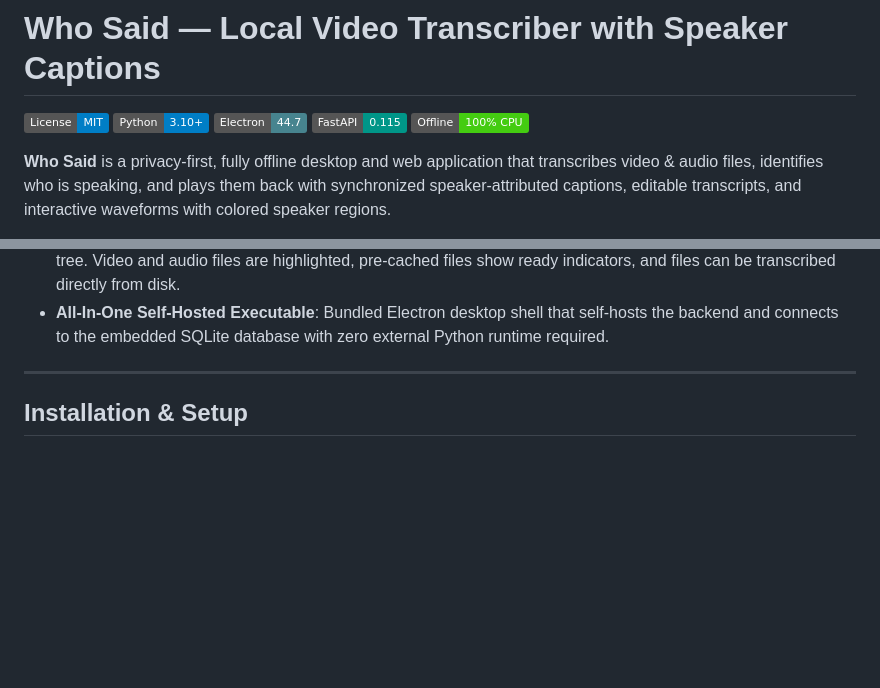
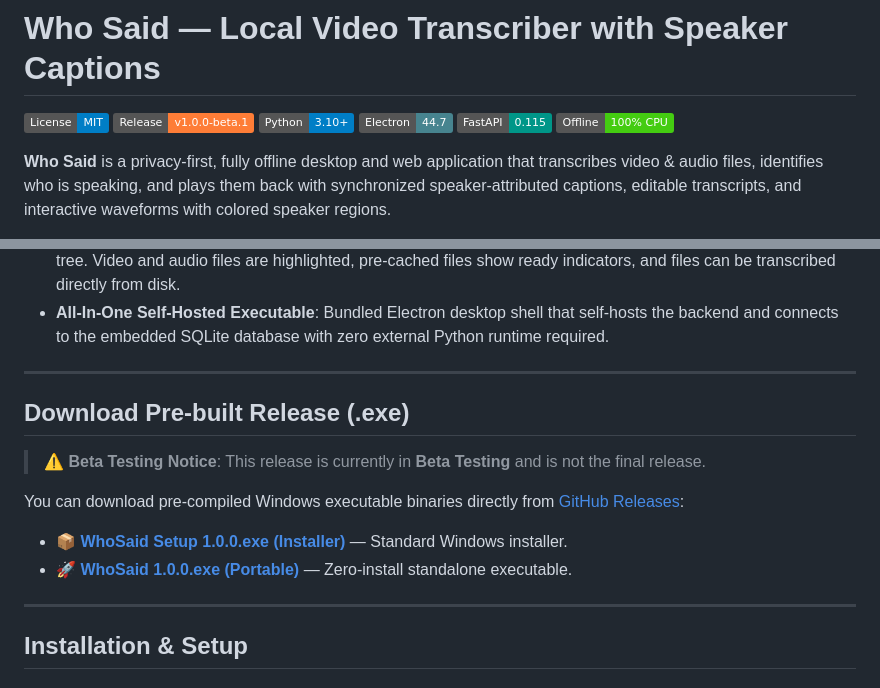
Before and after one commit to JoshCyril/WhoSaid, a Markdown page: README.md, 2 parts joined by grey strips. GitHub-like rendering; badges without logos; blank space fills up the shorter version.

Commit message:
docs: add beta release badge and download links to README

```diff
--- a/README.md
+++ b/README.md
@@ -1,6 +1,7 @@
 # Who Said — Local Video Transcriber with Speaker Captions
 
 [![License: MIT](https://img.shields.io/badge/License-MIT-blue.svg)](LICENSE)
+[![Beta Release](https://img.shields.io/badge/Release-v1.0.0--beta.1-orange.svg)](https://github.com/JoshCyril/WhoSaid/releases/tag/v1.0.0-beta.1)
 [![Python 3.10+](https://img.shields.io/badge/Python-3.10%2B-blue.svg)](https://www.python.org/)
 [![Electron 44](https://img.shields.io/badge/Electron-44.7-47848F.svg)](https://www.electronjs.org/)
 [![FastAPI](https://img.shields.io/badge/FastAPI-0.115-009688.svg)](https://fastapi.tiangolo.com/)
@@ -49,6 +50,17 @@ Everything runs locally on your CPU with **zero cloud calls**.
 - **Subtitle & Data Exports**: Export as SubRip (`.srt`), WebVTT (`.vtt`), full word-level (`.json`), and readable dialogue script (`.txt`).
 - **VS Code Style Folder Explorer**: Browse local directories with an authentic activity bar and collapsible folder tree. Video and audio files are highlighted, pre-cached files show ready indicators, and files can be transcribed directly from disk.
 - **All-In-One Self-Hosted Executable**: Bundled Electron desktop shell that self-hosts the backend and connects to the embedded SQLite database with zero external Python runtime required.
+
+---
+
+## Download Pre-built Release (.exe)
+
+> ⚠️ **Beta Testing Notice**: This release is currently in **Beta Testing** and is not the final release.
+
+You can download pre-compiled Windows executable binaries directly from [GitHub Releases](https://github.com/JoshCyril/WhoSaid/releases):
+
+- 📦 **[WhoSaid Setup 1.0.0.exe (Installer)](https://github.com/JoshCyril/WhoSaid/releases/download/v1.0.0-beta.1/WhoSaid.Setup.1.0.0.exe)** — Standard Windows installer.
+- 🚀 **[WhoSaid 1.0.0.exe (Portable)](https://github.com/JoshCyril/WhoSaid/releases/download/v1.0.0-beta.1/WhoSaid.1.0.0.exe)** — Zero-install standalone executable.
 
 ---
 
```
